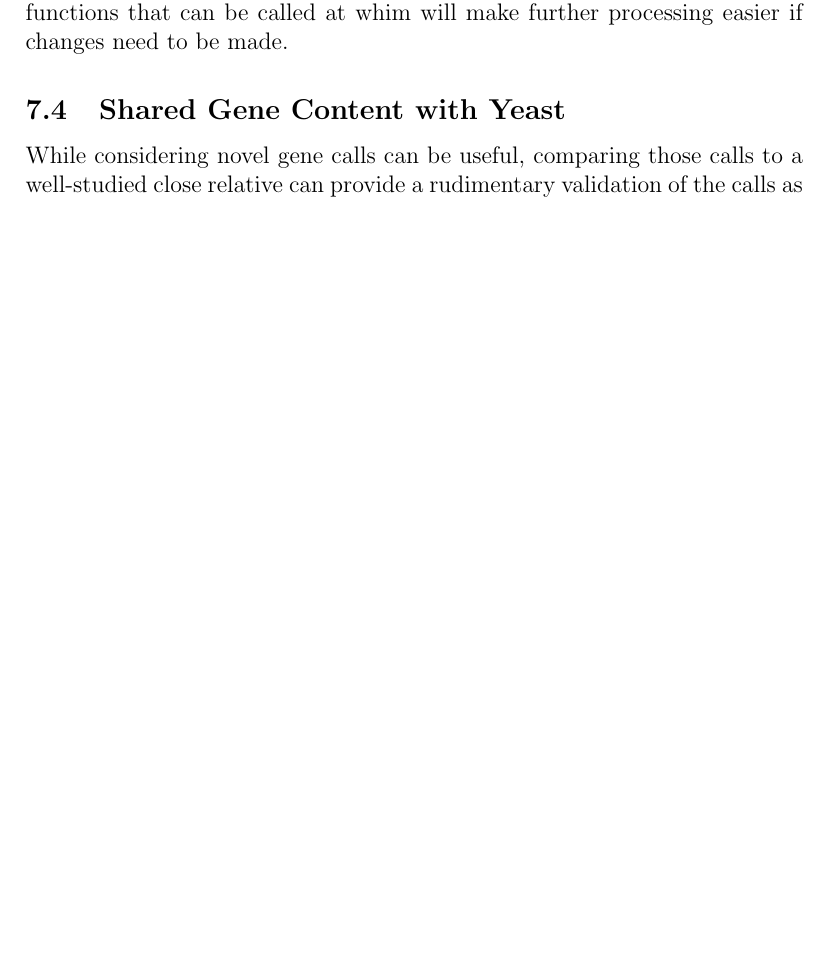
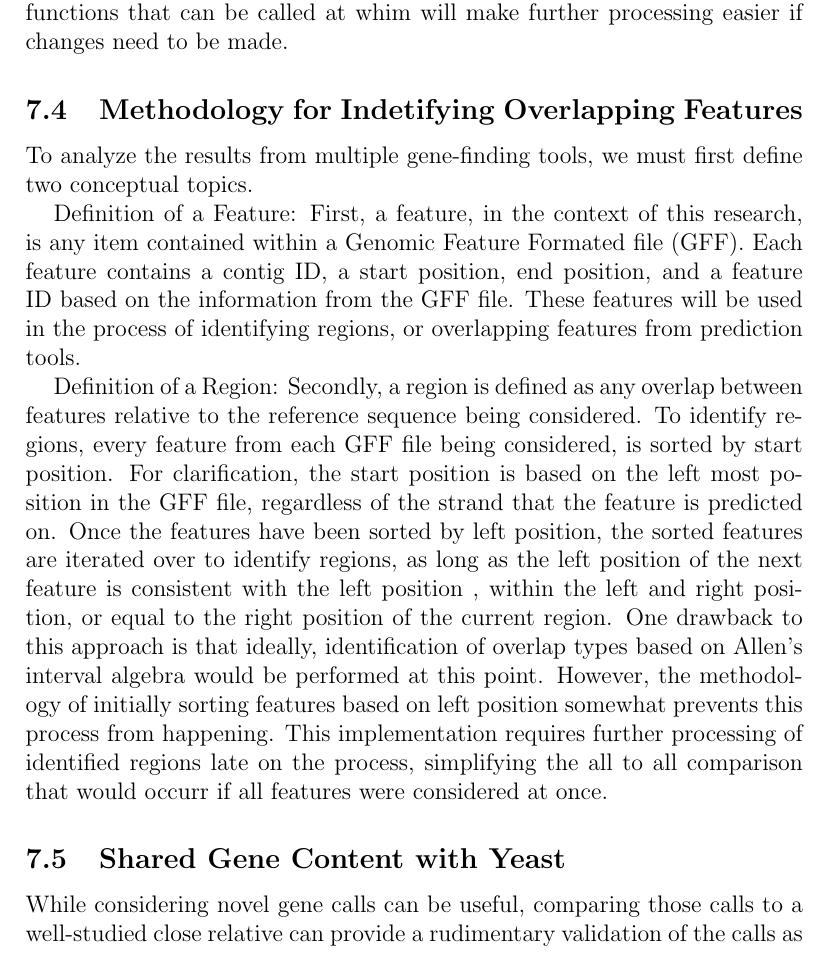
Before and after one commit to cbe453/masters, a LaTeX thesis (working-thesis/thesis.tex): part of page 17 of 21, cut so that both start at the same text, the shorter picture padded with empty space. Compiled offline with pdfLaTeX.

Commit message:
changes to overlapping features section

```diff
--- a/working-thesis/thesis.tex
+++ b/working-thesis/thesis.tex
@@ -422,6 +422,36 @@ believe). Again, having all processing steps included in one script as
 separate functions that can be called at whim will make further
 processing easier if changes need to be made.
 
+\subsection{Methodology for Indetifying Overlapping Features}
+
+To analyze the results from multiple gene-finding tools, we must first
+define two conceptual topics.
+
+Definition of a Feature: First, a feature, in the context of this
+research, is any item contained within a Genomic Feature Formated file
+(GFF). Each feature contains a contig ID, a start position, end
+position, and a feature ID based on the information from the GFF
+file. These features will be used in the process of identifying
+regions, or overlapping features from prediction tools.
+
+Definition of a Region: Secondly, a region is defined as any overlap
+between features relative to the reference sequence being
+considered. To identify regions, every feature from each GFF file
+being considered, is sorted by start position. For clarification, the
+start position is based on the left most position in the GFF file,
+regardless of the strand that the feature is predicted on. Once the
+features have been sorted by left position, the sorted features are
+iterated over to identify regions, as long as the left position of the
+next feature is consistent with the left position , within the left
+and right position, or equal to the right position of the current
+region. One drawback to this approach is that ideally, identification
+of overlap types based on Allen's interval algebra would be performed
+at this point. However, the methodology of initially sorting features
+based on left position somewhat prevents this process from
+happening. This implementation requires further processing of
+identified regions late on the process, simplifying the all to all
+comparison that would occurr if all features were considered at once.
+
 \subsection{Shared Gene Content with Yeast}
 
 While considering novel gene calls can be useful, comparing those
```
Also changed, not shown: working-thesis/thesis.pdf.
